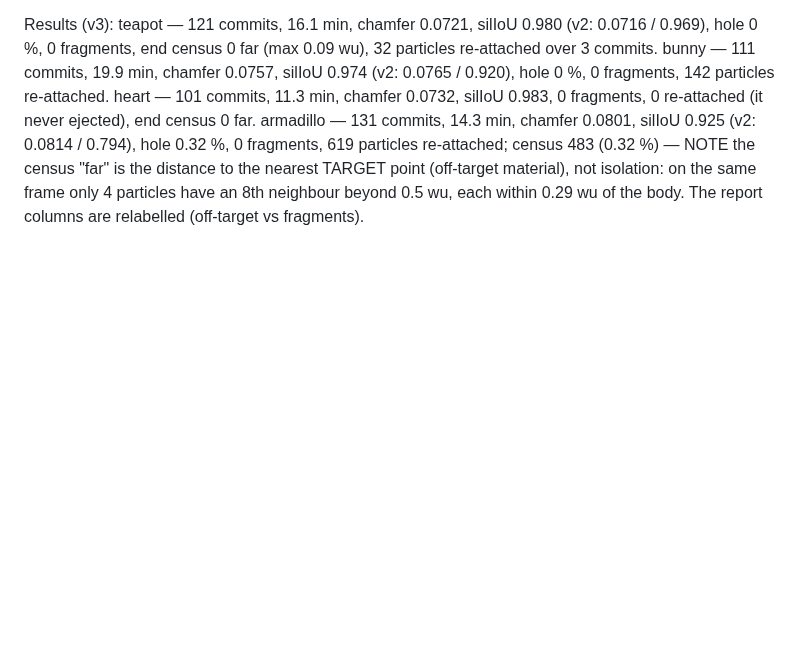
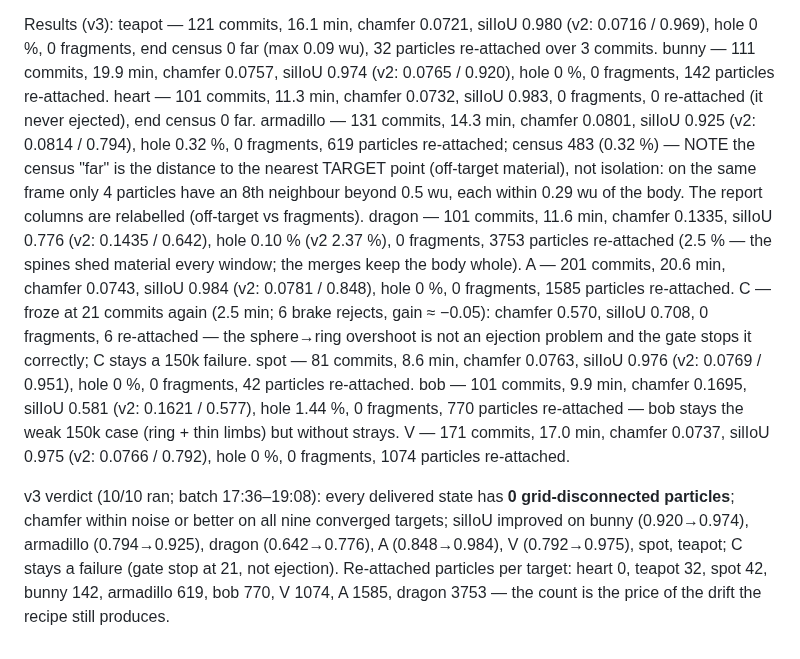
Before and after one commit to Chayoso/Shape-morphing-binder, a Markdown page: docs/experiments.md, the part around the change. GitHub-like rendering; blank space fills up the shorter version.

Commit message:
150k gallery v3 (re-attachment): all ten targets, verdict; report markdown
Co-Authored-By: Claude Fable 5.1 <noreply@anthropic.com>

```diff
--- a/docs/experiments.md
+++ b/docs/experiments.md
@@ -1520,3 +1520,24 @@ armadillo — 131 commits, 14.3 min, chamfer 0.0801, silIoU 0.925 (v2: 0.0814 /
 is the distance to the nearest TARGET point (off-target material), not isolation: on the
 same frame only 4 particles have an 8th neighbour beyond 0.5 wu, each within 0.29 wu of the
 body. The report columns are relabelled (off-target vs fragments).
+dragon — 101 commits, 11.6 min, chamfer 0.1335, silIoU 0.776 (v2: 0.1435 / 0.642), hole
+0.10 % (v2 2.37 %), 0 fragments, 3753 particles re-attached (2.5 % — the spines shed
+material every window; the merges keep the body whole).
+A — 201 commits, 20.6 min, chamfer 0.0743, silIoU 0.984 (v2: 0.0781 / 0.848), hole 0 %,
+0 fragments, 1585 particles re-attached.
+C — froze at 21 commits again (2.5 min; 6 brake rejects, gain ≈ −0.05): chamfer 0.570,
+silIoU 0.708, 0 fragments, 6 re-attached — the sphere→ring overshoot is not an ejection
+problem and the gate stops it correctly; C stays a 150k failure.
+spot — 81 commits, 8.6 min, chamfer 0.0763, silIoU 0.976 (v2: 0.0769 / 0.951), hole 0 %,
+0 fragments, 42 particles re-attached.
+bob — 101 commits, 9.9 min, chamfer 0.1695, silIoU 0.581 (v2: 0.1621 / 0.577), hole 1.44 %,
+0 fragments, 770 particles re-attached — bob stays the weak 150k case (ring + thin limbs) but
+without strays. V — 171 commits, 17.0 min, chamfer 0.0737, silIoU 0.975 (v2: 0.0766 / 0.792),
+hole 0 %, 0 fragments, 1074 particles re-attached.
+
+v3 verdict (10/10 ran; batch 17:36–19:08): every delivered state has **0 grid-disconnected
+particles**; chamfer within noise or better on all nine converged targets; silIoU improved on
+bunny (0.920→0.974), armadillo (0.794→0.925), dragon (0.642→0.776), A (0.848→0.984),
+V (0.792→0.975), spot, teapot; C stays a failure (gate stop at 21, not ejection). Re-attached
+particles per target: heart 0, teapot 32, spot 42, bunny 142, armadillo 619, bob 770, V 1074,
+A 1585, dragon 3753 — the count is the price of the drift the recipe still produces.
```
Also changed, not shown: docs/highres150_report.md (+9 -9 lines).
